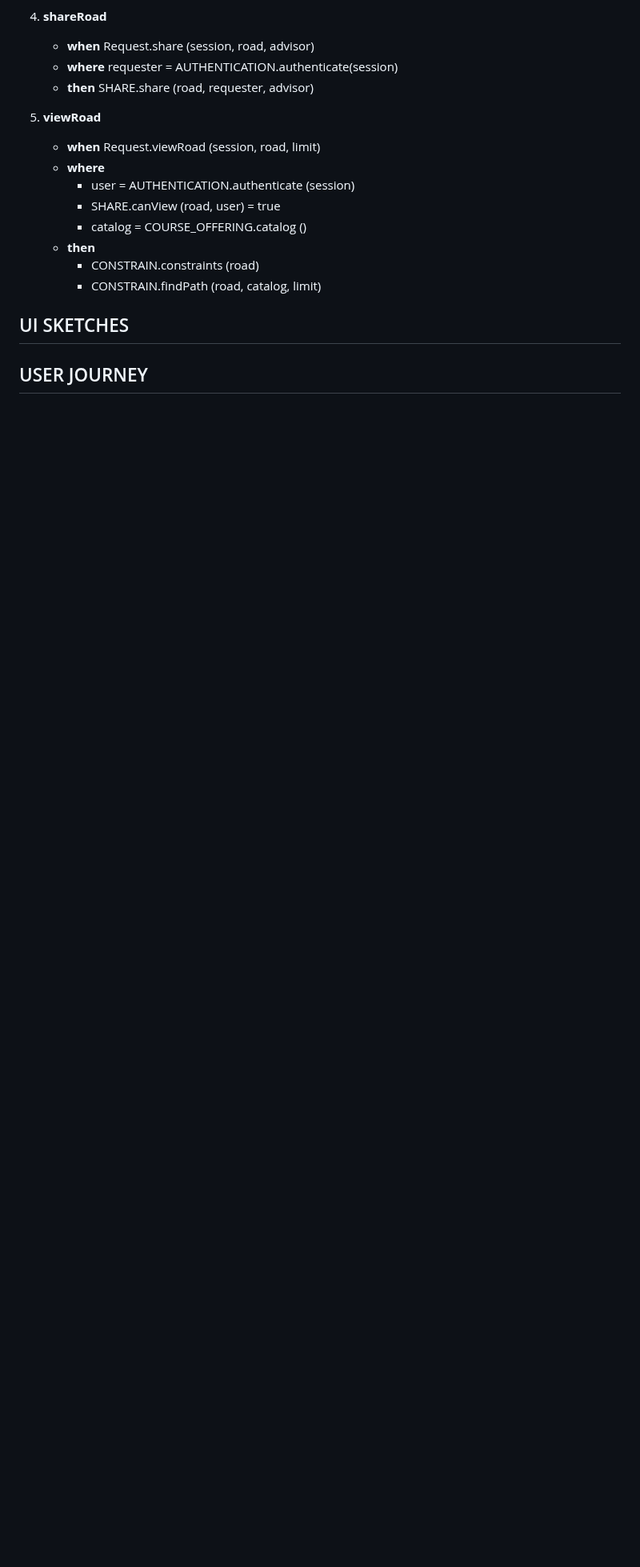
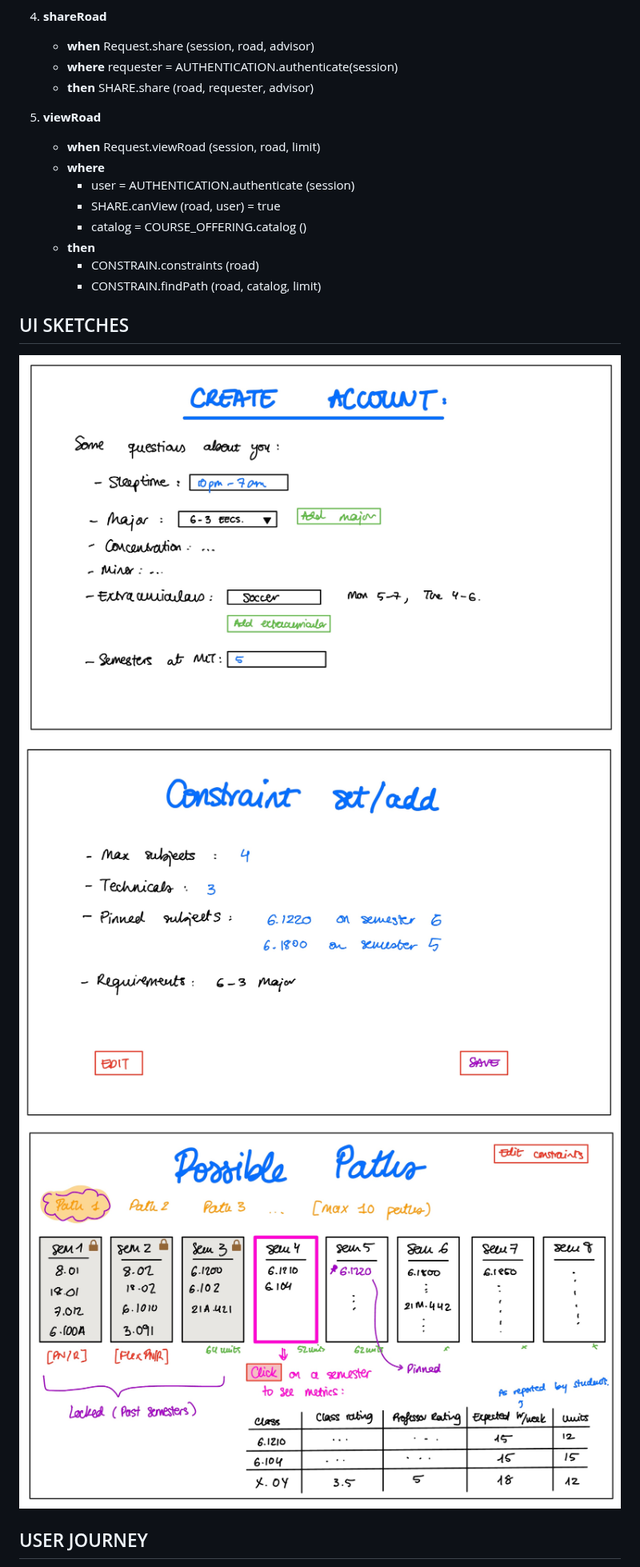
Before and after one commit to escaso/BFS-this-MESS, a Markdown page: README.md, the part around one of its changes. Shown at 80% size. Drawn GitHub-style; pictures changed too: create_account.jpg (added), possible_paths.jpg (added), setAdd_constraint.jpg (added); blank space fills up the shorter version.

```diff
--- a/README.md
+++ b/README.md
@@ -304,4 +304,9 @@ Then, each road could be a specific locked constraint set, like when one saves t
 
 ## UI SKETCHES
 
+![Create Account screen](create_account.jpg)
+![Update or Add Constraints screen](setAdd_constraint.jpg)
+![Path Finder Results screen](possible_paths.jpg)
+
+
 ## USER JOURNEY
```
Also changed, not shown: other parts of README.md (+6 -0 lines).
